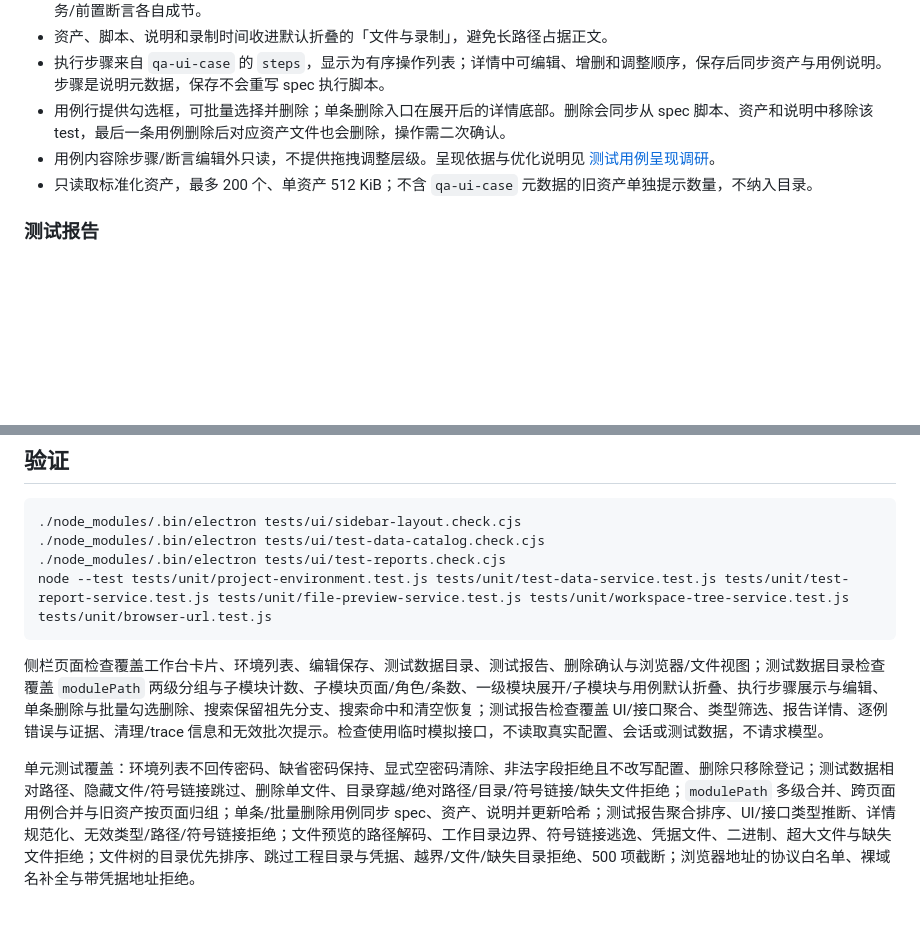
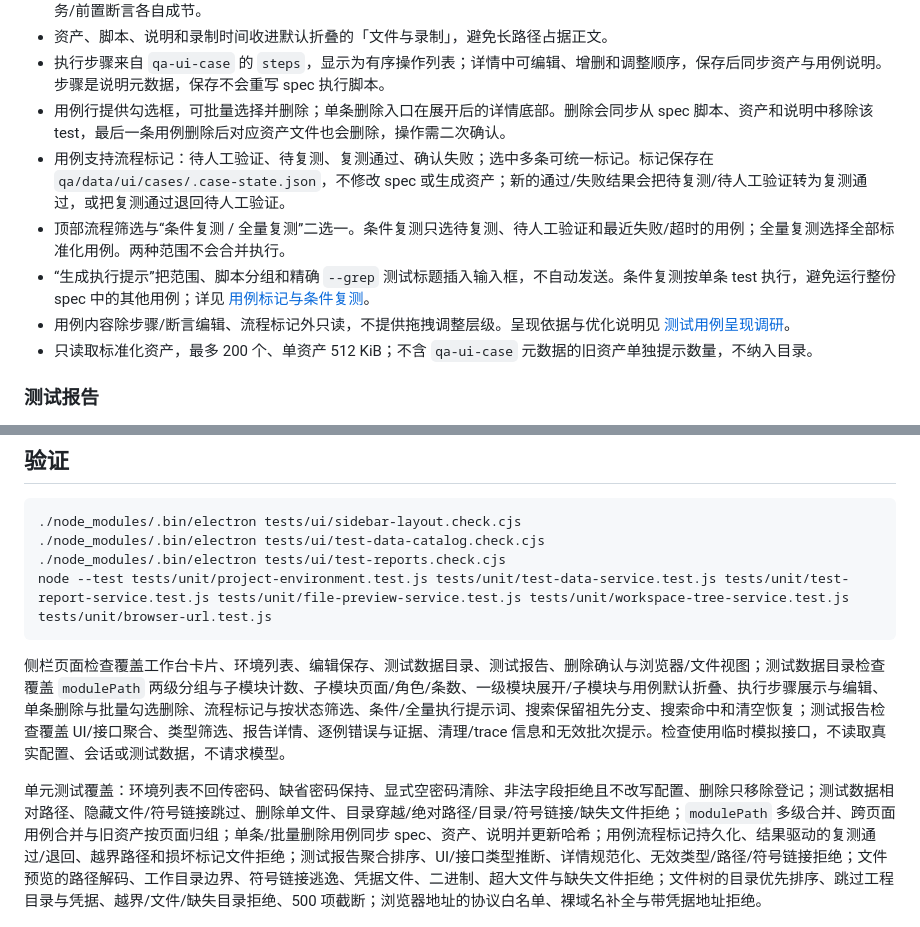
Before and after one commit to liwenshuai4516-debug/00, a Markdown page: docs/right-sidebar.md, 2 parts joined by grey strips. GitHub-like rendering; blank space fills up the shorter version.

````diff
--- a/docs/right-sidebar.md
+++ b/docs/right-sidebar.md
@@ -36,7 +36,10 @@
 - 资产、脚本、说明和录制时间收进默认折叠的「文件与录制」，避免长路径占据正文。
 - 执行步骤来自 `qa-ui-case` 的 `steps`，显示为有序操作列表；详情中可编辑、增删和调整顺序，保存后同步资产与用例说明。步骤是说明元数据，保存不会重写 spec 执行脚本。
 - 用例行提供勾选框，可批量选择并删除；单条删除入口在展开后的详情底部。删除会同步从 spec 脚本、资产和说明中移除该 test，最后一条用例删除后对应资产文件也会删除，操作需二次确认。
-- 用例内容除步骤/断言编辑外只读，不提供拖拽调整层级。呈现依据与优化说明见 [测试用例呈现调研](test-case-ui-research.md)。
+- 用例支持流程标记：待人工验证、待复测、复测通过、确认失败；选中多条可统一标记。标记保存在 `qa/data/ui/cases/.case-state.json`，不修改 spec 或生成资产；新的通过/失败结果会把待复测/待人工验证转为复测通过，或把复测通过退回待人工验证。
+- 顶部流程筛选与“条件复测 / 全量复测”二选一。条件复测只选待复测、待人工验证和最近失败/超时的用例；全量复测选择全部标准化用例。两种范围不会合并执行。
+- “生成执行提示”把范围、脚本分组和精确 `--grep` 测试标题插入输入框，不自动发送。条件复测按单条 test 执行，避免运行整份 spec 中的其他用例；详见 [用例标记与条件复测](case-marks-retest.md)。
+- 用例内容除步骤/断言编辑、流程标记外只读，不提供拖拽调整层级。呈现依据与优化说明见 [测试用例呈现调研](test-case-ui-research.md)。
 - 只读取标准化资产，最多 200 个、单资产 512 KiB；不含 `qa-ui-case` 元数据的旧资产单独提示数量，不纳入目录。
 
 ### 测试报告
@@ -113,9 +116,9 @@
 node --test tests/unit/project-environment.test.js tests/unit/test-data-service.test.js tests/unit/test-report-service.test.js tests/unit/file-preview-service.test.js tests/unit/workspace-tree-service.test.js tests/unit/browser-url.test.js
 ```
 
-侧栏页面检查覆盖工作台卡片、环境列表、编辑保存、测试数据目录、测试报告、删除确认与浏览器/文件视图；测试数据目录检查覆盖 `modulePath` 两级分组与子模块计数、子模块页面/角色/条数、一级模块展开/子模块与用例默认折叠、执行步骤展示与编辑、单条删除与批量勾选删除、搜索保留祖先分支、搜索命中和清空恢复；测试报告检查覆盖 UI/接口聚合、类型筛选、报告详情、逐例错误与证据、清理/trace 信息和无效批次提示。检查使用临时模拟接口，不读取真实配置、会话或测试数据，不请求模型。
+侧栏页面检查覆盖工作台卡片、环境列表、编辑保存、测试数据目录、测试报告、删除确认与浏览器/文件视图；测试数据目录检查覆盖 `modulePath` 两级分组与子模块计数、子模块页面/角色/条数、一级模块展开/子模块与用例默认折叠、执行步骤展示与编辑、单条删除与批量勾选删除、流程标记与按状态筛选、条件/全量执行提示词、搜索保留祖先分支、搜索命中和清空恢复；测试报告检查覆盖 UI/接口聚合、类型筛选、报告详情、逐例错误与证据、清理/trace 信息和无效批次提示。检查使用临时模拟接口，不读取真实配置、会话或测试数据，不请求模型。
 
-单元测试覆盖：环境列表不回传密码、缺省密码保持、显式空密码清除、非法字段拒绝且不改写配置、删除只移除登记；测试数据相对路径、隐藏文件/符号链接跳过、删除单文件、目录穿越/绝对路径/目录/符号链接/缺失文件拒绝；`modulePath` 多级合并、跨页面用例合并与旧资产按页面归组；单条/批量删除用例同步 spec、资产、说明并更新哈希；测试报告聚合排序、UI/接口类型推断、详情规范化、无效类型/路径/符号链接拒绝；文件预览的路径解码、工作目录边界、符号链接逃逸、凭据文件、二进制、超大文件与缺失文件拒绝；文件树的目录优先排序、跳过工程目录与凭据、越界/文件/缺失目录拒绝、500 项截断；浏览器地址的协议白名单、裸域名补全与带凭据地址拒绝。
+单元测试覆盖：环境列表不回传密码、缺省密码保持、显式空密码清除、非法字段拒绝且不改写配置、删除只移除登记；测试数据相对路径、隐藏文件/符号链接跳过、删除单文件、目录穿越/绝对路径/目录/符号链接/缺失文件拒绝；`modulePath` 多级合并、跨页面用例合并与旧资产按页面归组；单条/批量删除用例同步 spec、资产、说明并更新哈希；用例流程标记持久化、结果驱动的复测通过/退回、越界路径和损坏标记文件拒绝；测试报告聚合排序、UI/接口类型推断、详情规范化、无效类型/路径/符号链接拒绝；文件预览的路径解码、工作目录边界、符号链接逃逸、凭据文件、二进制、超大文件与缺失文件拒绝；文件树的目录优先排序、跳过工程目录与凭据、越界/文件/缺失目录拒绝、500 项截断；浏览器地址的协议白名单、裸域名补全与带凭据地址拒绝。
 
 ![右侧边栏工作台](images/right-sidebar-open.png)
 
````
Also changed, not shown: docs/case-marks-retest.md (added, +77 -0 lines), docs/test-case-ui-research.md (+4 -2 lines), docs/ui-testing-runtime.md (+1 -0 lines), docs/images/test-data-catalog.png, 14 other files.
